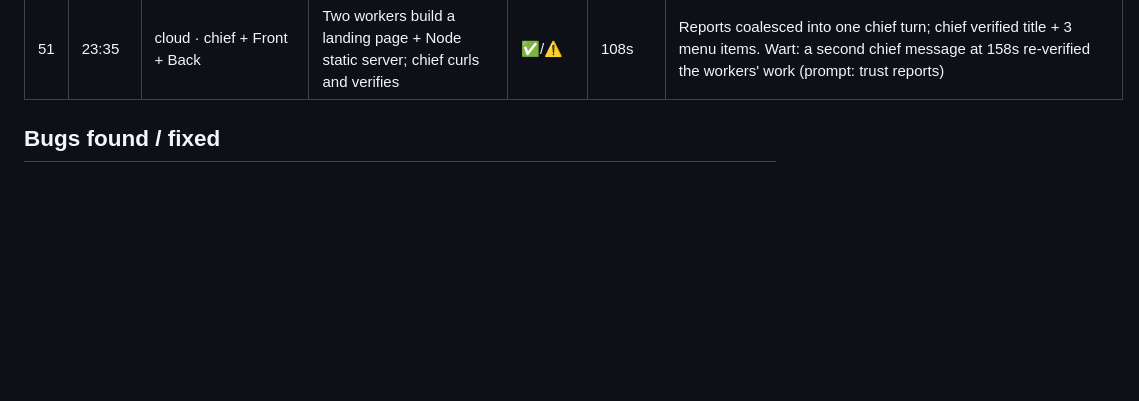
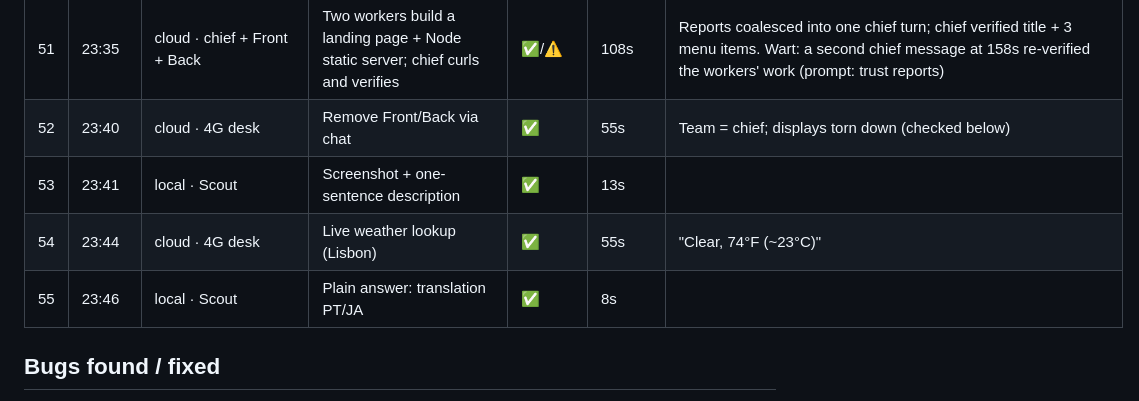
Before and after one commit to sub8bot/Sub8, a Markdown page: testing/soak/2026-09-02.md, the part around the change. Rendered like a GitHub page; blank space fills up the shorter version.

Commit message:
soak: ticks 52–55

```diff
--- a/testing/soak/2026-09-02.md
+++ b/testing/soak/2026-09-02.md
@@ -57,6 +57,10 @@ Legend: ✅ pass · ⚠️ pass with wart · ❌ fail (bug filed/fixed below) ·
 | 49 | 23:25 | local · Scout+Echo | Echo writes /config/fib.py, lead reports | ✅/⚠️ | 29s | Echo wrote+verified; lead's report turn WROTE "nothing_to_add" as text instead of calling the tool → leaked to the channel. FIXED: that exact text is treated as the quiet end; prompt says "call the tool, never write its name" |
 | 50 | 23:30 | cloud | Literal "nothing_to_add" final text = quiet end (parity) | ✅ | — | cloud 5d1a6bc |
 | 51 | 23:35 | cloud · chief + Front + Back | Two workers build a landing page + Node static server; chief curls and verifies | ✅/⚠️ | 108s | Reports coalesced into one chief turn; chief verified title + 3 menu items. Wart: a second chief message at 158s re-verified the workers' work (prompt: trust reports) |
+| 52 | 23:40 | cloud · 4G desk | Remove Front/Back via chat | ✅ | 55s | Team = chief; displays torn down (checked below) |
+| 53 | 23:41 | local · Scout | Screenshot + one-sentence description | ✅ | 13s | |
+| 54 | 23:44 | cloud · 4G desk | Live weather lookup (Lisbon) | ✅ | 55s | "Clear, 74°F (~23°C)" |
+| 55 | 23:46 | local · Scout | Plain answer: translation PT/JA | ✅ | 8s | |
 
 ## Bugs found / fixed
 - **Mid-turn subprocess writes were clobbered** by runUserTurn's emit callback (`upsertBot(bot)` per message event) — now a field-level patchBot. Root cause of every "created but not on the record" routine/reminder this evening.
```
